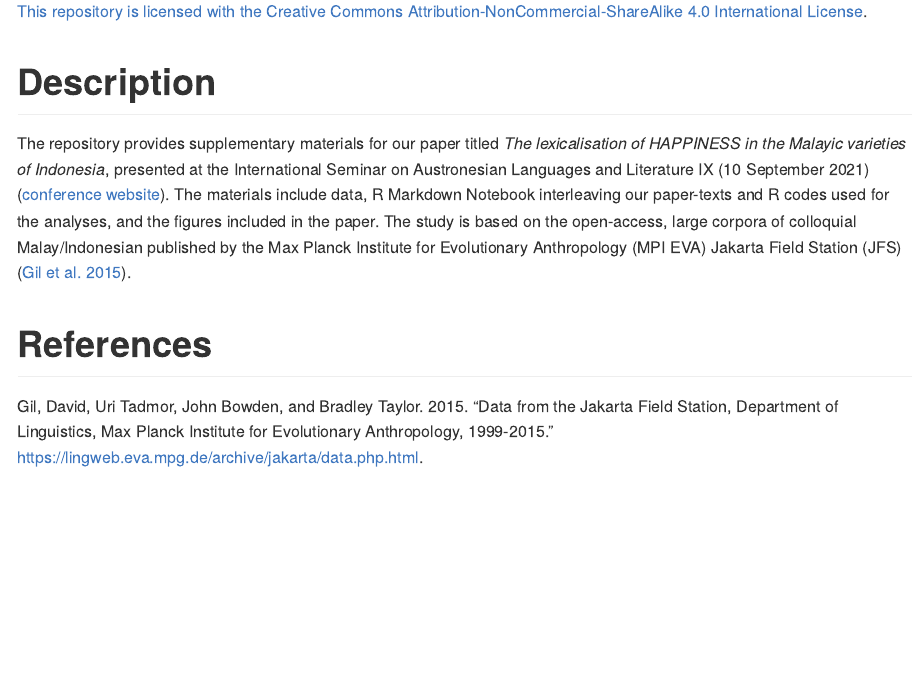
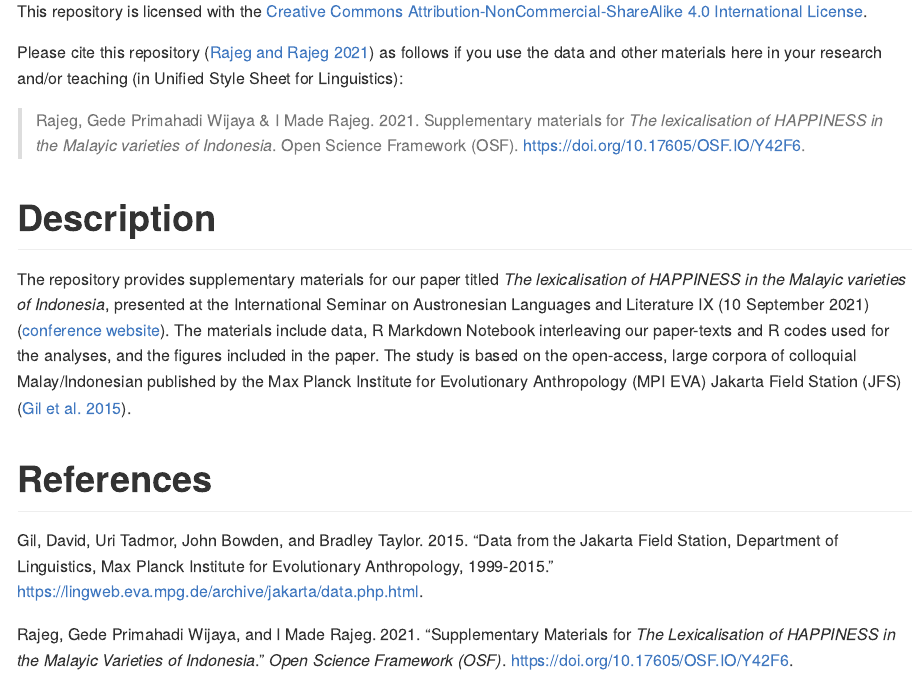
Before and after one commit to gederajeg/malayic-happiness, an R Markdown document (README.Rmd): the page in a window 1100 px wide, from 400 px down. The pictures show the output file README.md that the author committed with the source, drawn offline in the style of GitHub; badge pictures from the web are left out.

Commit message:
edit README with citation and OSF badge.

```diff
--- a/README.Rmd
+++ b/README.Rmd
@@ -17,7 +17,11 @@ knitr::opts_chunk$set(
 
 # License
 
-<a rel="license" href="http://creativecommons.org/licenses/by-nc-sa/4.0/"><img alt="Creative Commons License" style="border-width:0" src="https://i.creativecommons.org/l/by-nc-sa/4.0/88x31.png" /><br />This repository is licensed with the <a rel="license" href="http://creativecommons.org/licenses/by-nc-sa/4.0/">Creative Commons Attribution-NonCommercial-ShareAlike 4.0 International License</a>.
+<a rel="license" href="http://creativecommons.org/licenses/by-nc-sa/4.0/"><img alt="Creative Commons License" style="border-width:0" src="https://i.creativecommons.org/l/by-nc-sa/4.0/88x31.png" /> [![DOI](https://img.shields.io/badge/OSF-Y42F6-blue.svg?link=https://osf.io/Y42F6/)](https://osf.io/y42f6/)<br />This repository is licensed with the <a rel="license" href="http://creativecommons.org/licenses/by-nc-sa/4.0/">Creative Commons Attribution-NonCommercial-ShareAlike 4.0 International License</a>.
+
+Please cite this repository [@rajeg_codedata_2021] as follows if you use the data and other materials here in your research and/or teaching (in Unified Style Sheet for Linguistics):
+
+> Rajeg, Gede Primahadi Wijaya & I Made Rajeg. 2021. Supplementary materials for *The lexicalisation of HAPPINESS in the Malayic varieties of Indonesia*. Open Science Framework (OSF). https://doi.org/10.17605/OSF.IO/Y42F6.
 
 # Description
 
```
Also changed, not shown: README.md.
